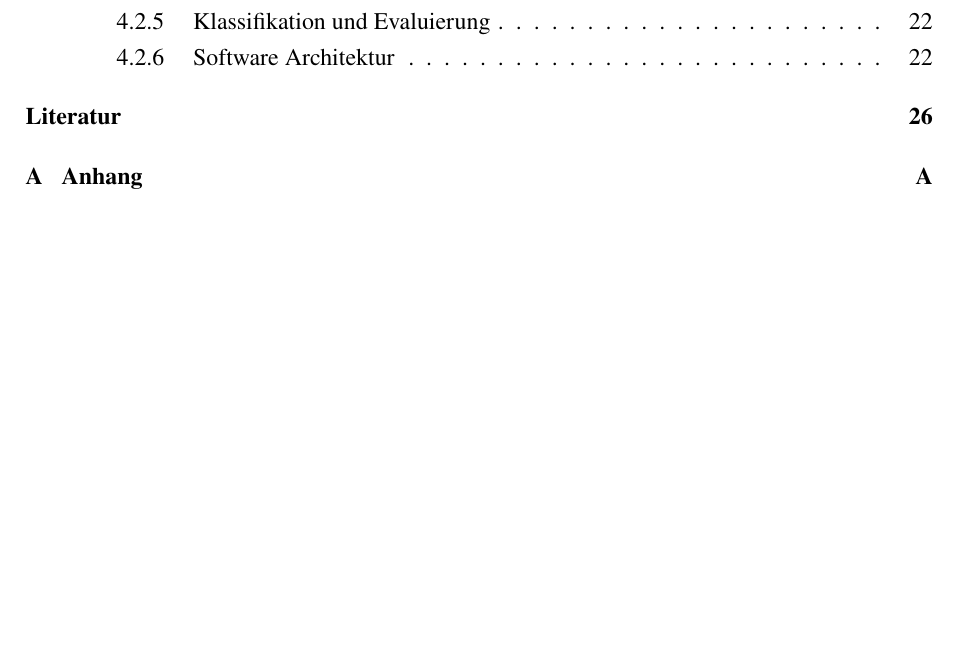
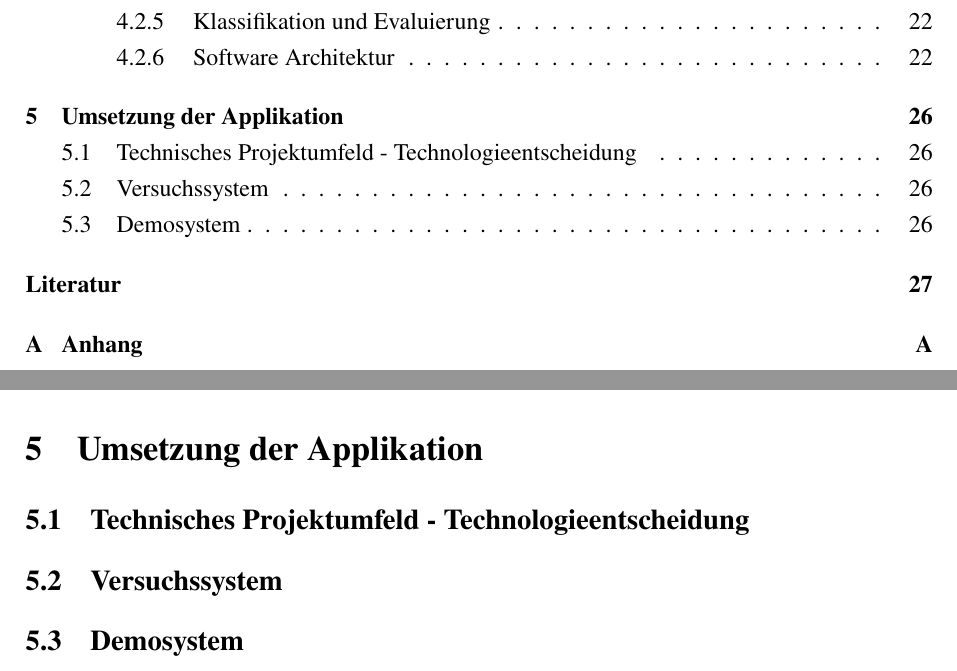
Before and after one commit to DHBW-FN-TIT20/user-authentication-using-voice-recognition, a LaTeX paper (latex/main.tex, which reads latex/chapter/Umsetzung.tex): part of page 6 of 40 before the commit and two parts of pages 6 and 36 of 41 after it, the two joined at a grey line, cut so that both start at the same text, the shorter picture padded with empty space. Compiled offline with pdfLaTeX.

Commit message:
Added Umsetzung

```diff
--- /dev/null
+++ b/latex/chapter/Umsetzung.tex
@@ -0,0 +1,4 @@
+\section{Umsetzung der Applikation}
+\subsection{Technisches Projektumfeld - Technologieentscheidung}
+\subsection{Versuchssystem}
+\subsection{Demosystem}
```
Also changed, not shown: latex/main.tex (+3 -2 lines).
